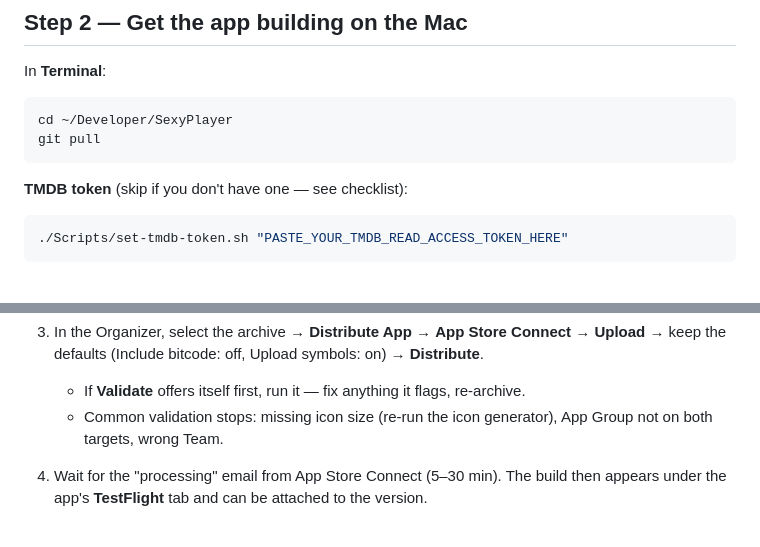
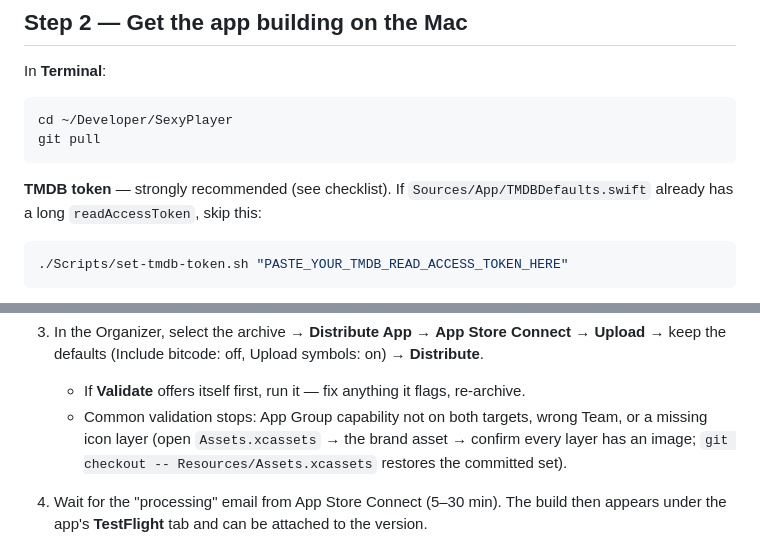
Before and after one commit to DS2877/SexyPlayer, a Markdown page: release/SUBMIT.md, 2 parts joined by grey strips. GitHub-like rendering.

Commit message:
docs: SUBMIT.md polish — TMDB/icon guidance consistency

````diff
--- a/release/SUBMIT.md
+++ b/release/SUBMIT.md
@@ -86,7 +86,8 @@ cd ~/Developer/SexyPlayer
 git pull
 ```
 
-**TMDB token** (skip if you don't have one — see checklist):
+**TMDB token** — strongly recommended (see checklist). If
+`Sources/App/TMDBDefaults.swift` already has a long `readAccessToken`, skip this:
 
 ```bash
 ./Scripts/set-tmdb-token.sh "PASTE_YOUR_TMDB_READ_ACCESS_TOKEN_HERE"
@@ -204,8 +205,10 @@ Create. Don't fill in the rest yet — you need a build first.
    **App Store Connect** → **Upload** → keep the defaults
    (Include bitcode: off, Upload symbols: on) → **Distribute**.
    - If **Validate** offers itself first, run it — fix anything it flags, re-archive.
-   - Common validation stops: missing icon size (re-run the icon generator),
-     App Group not on both targets, wrong Team.
+   - Common validation stops: App Group capability not on both targets, wrong
+     Team, or a missing icon layer (open `Assets.xcassets` → the brand asset →
+     confirm every layer has an image; `git checkout -- Resources/Assets.xcassets`
+     restores the committed set).
 
 4. Wait for the "processing" email from App Store Connect (5–30 min). The build
    then appears under the app's **TestFlight** tab and can be attached to the
````
